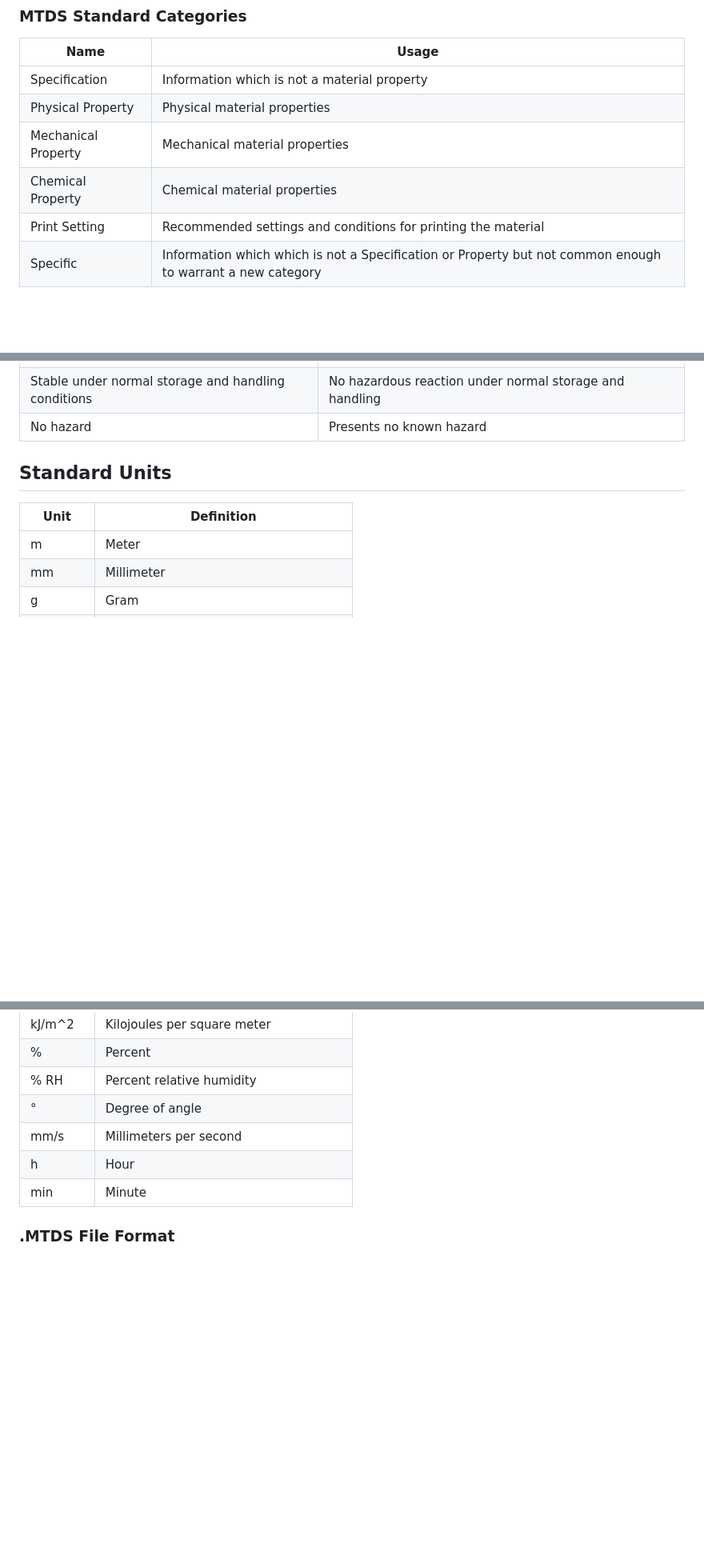
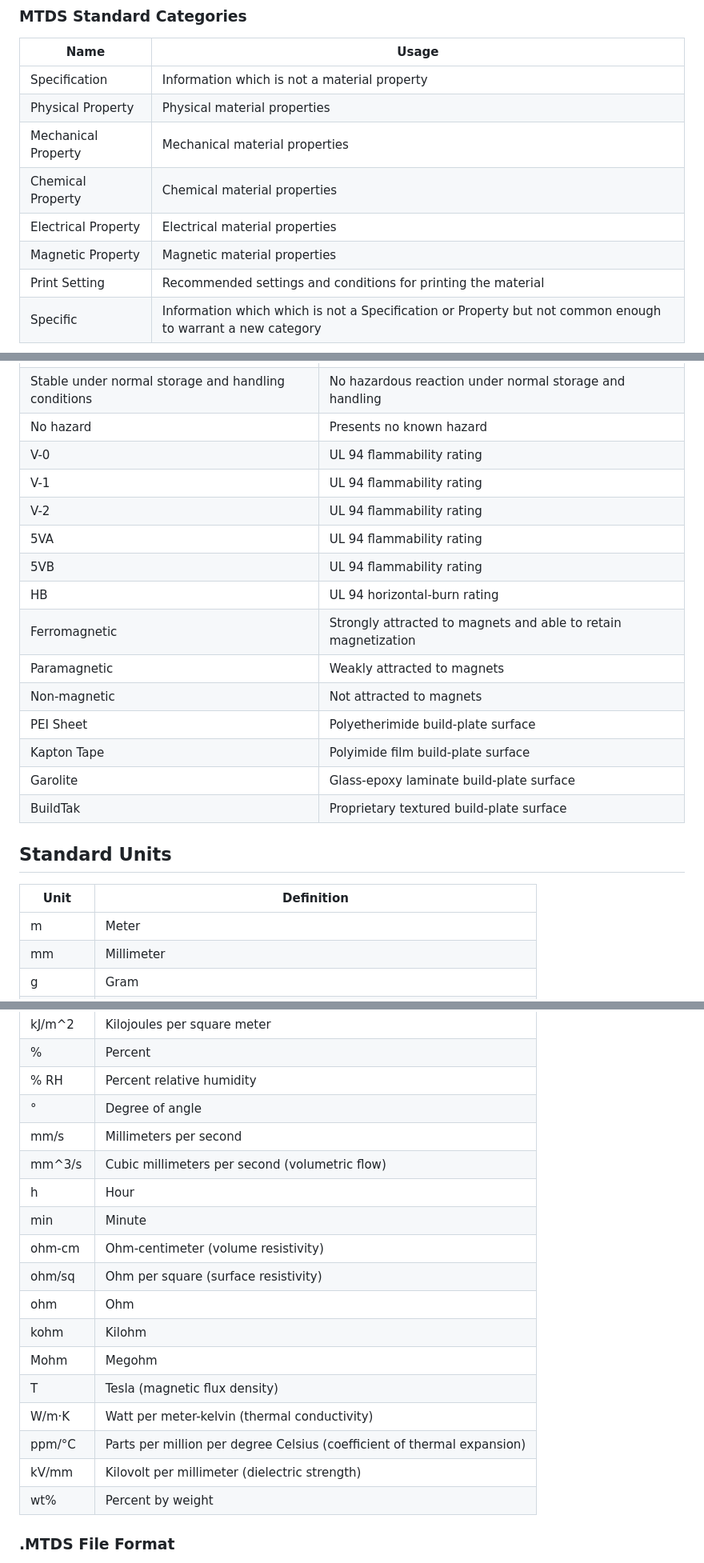
Before and after one commit to Monkey-Machina/MonkeyTDS, a Markdown page: MTDS.md, 3 parts joined by grey strips. Shown at 80% size. Drawn GitHub-style; blank space fills up the shorter version.

Commit message:
Add electrical and magnetic standards

```diff
--- a/MTDS.md
+++ b/MTDS.md
@@ -10,6 +10,8 @@ MTDS defines a number of standard field Subjects. MTDS also recognizes field cat
 | Physical Property | Physical material properties |
 | Mechanical Property | Mechanical material properties |
 | Chemical Property | Chemical material properties |
+| Electrical Property | Electrical material properties |
+| Magnetic Property | Magnetic material properties |
 | Print Setting | Recommended settings and conditions for printing the material |
 | Specific | Information which which is not a Specification or Property but not common enough to warrant a new category |
 
@@ -137,6 +161,19 @@ A field contains at most one method. To record a property measured by more than
 | Resistant | Not degraded or attacked by the stated agent |
 | Stable under normal storage and handling conditions | No hazardous reaction under normal storage and handling |
 | No hazard | Presents no known hazard |
+| V-0 | UL 94 flammability rating |
+| V-1 | UL 94 flammability rating |
+| V-2 | UL 94 flammability rating |
+| 5VA | UL 94 flammability rating |
+| 5VB | UL 94 flammability rating |
+| HB | UL 94 horizontal-burn rating |
+| Ferromagnetic | Strongly attracted to magnets and able to retain magnetization |
+| Paramagnetic | Weakly attracted to magnets |
+| Non-magnetic | Not attracted to magnets |
+| PEI Sheet | Polyetherimide build-plate surface |
+| Kapton Tape | Polyimide film build-plate surface |
+| Garolite | Glass-epoxy laminate build-plate surface |
+| BuildTak | Proprietary textured build-plate surface |
 
 ## Standard Units
 | Unit | Definition |
@@ -154,8 +191,19 @@ A field contains at most one method. To record a property measured by more than
 | % RH | Percent relative humidity |
 | ° | Degree of angle |
 | mm/s | Millimeters per second |
+| mm^3/s | Cubic millimeters per second (volumetric flow) |
 | h | Hour |
 | min | Minute |
+| ohm-cm | Ohm-centimeter (volume resistivity) |
+| ohm/sq | Ohm per square (surface resistivity) |
+| ohm | Ohm |
+| kohm | Kilohm |
+| Mohm | Megohm |
+| T | Tesla (magnetic flux density) |
+| W/m·K | Watt per meter-kelvin (thermal conductivity) |
+| ppm/°C | Parts per million per degree Celsius (coefficient of thermal expansion) |
+| kV/mm | Kilovolt per millimeter (dielectric strength) |
+| wt% | Percent by weight |
 
 ### .MTDS File Format
 The .MTDS file format is a standard for storing MTDS material information in a plain text file that is distinct from other plan text files. MTDS compliant information could be stored in other formats, but databases or systems must follow this format to be considered compliant. The purposes of this is to allow for future feature growth and expansion into more complex data storage.
```
Also changed, not shown: other parts of MTDS.md (+22 -0 lines).
